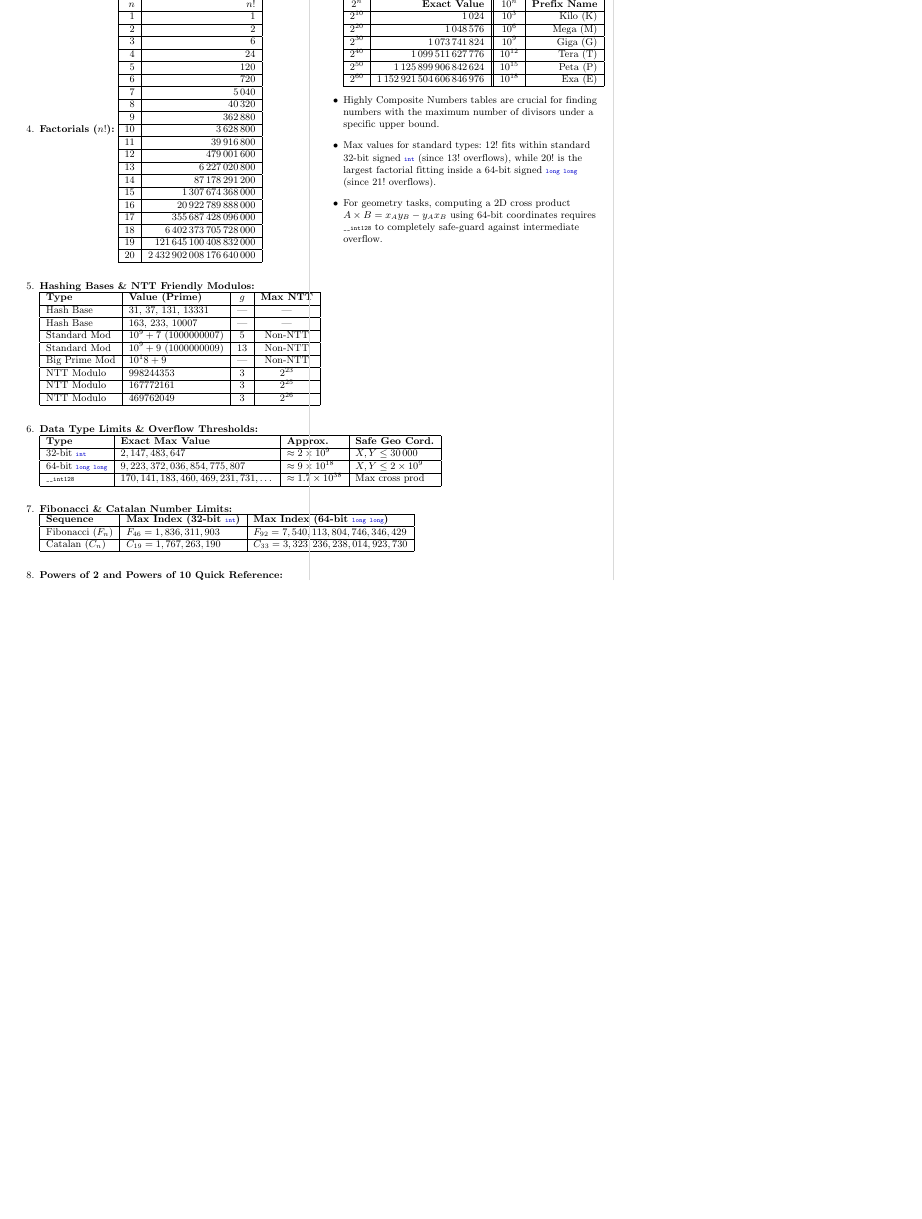
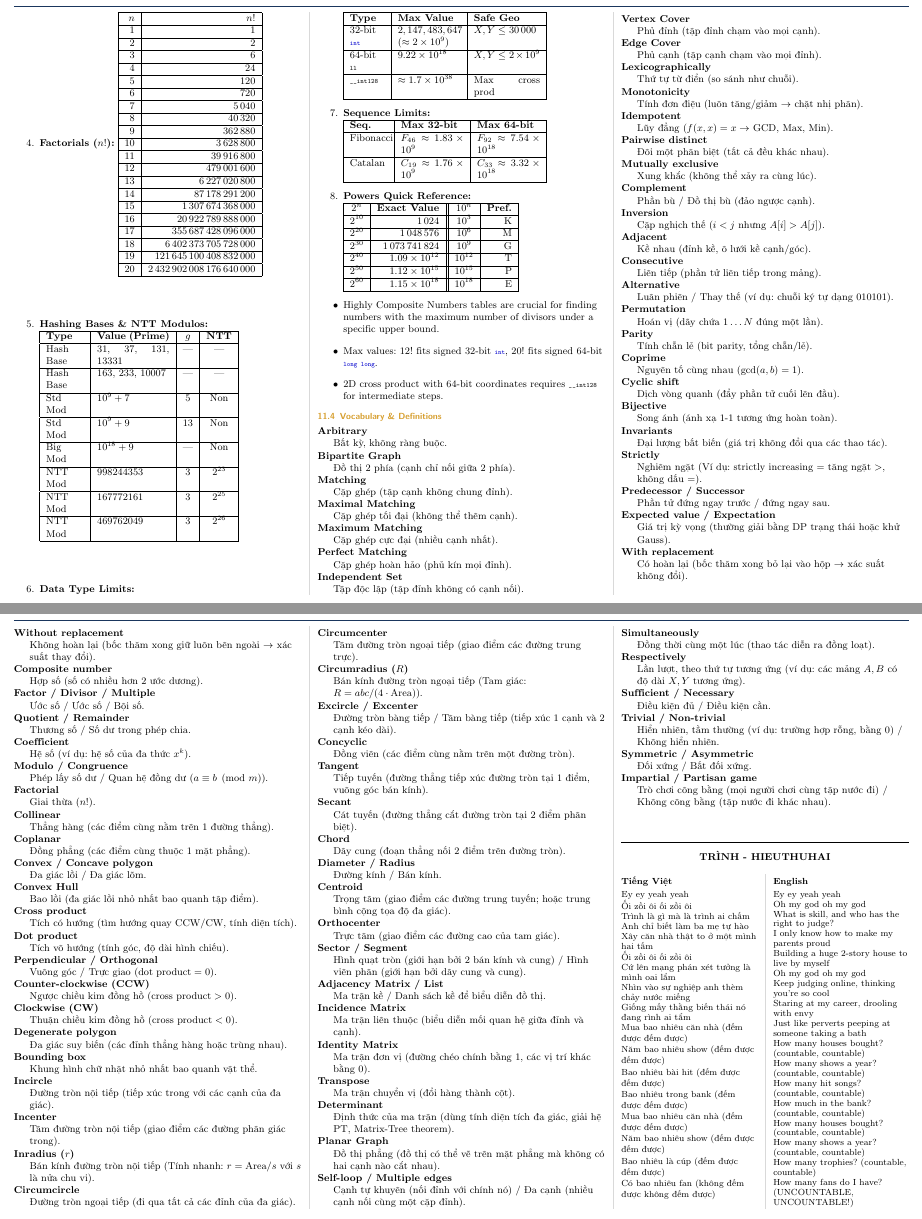
Before and after one commit to hungg261/ICPC-Notebook, a LaTeX document (src/main.tex, which reads src/contents.tex, src/contents/010_Formulas/002_Cheatsheet.tex, src/contents/010_Formulas/003_Vocabulary.tex): part of page 21 of 21 before the commit and two parts of pages 21 and 22 of 22 after it, the two joined at a grey line, cut so that both start at the same text, the shorter picture padded with empty space. Compiled offline with pdfLaTeX.

Commit message:
update contents

```diff
--- a/src/contents.tex
+++ b/src/contents.tex
@@ -171,3 +171,5 @@
 \input{contents/010_Formulas/001_Formulas.tex}
 \subsection{Cheatsheet}
 \input{contents/010_Formulas/002_Cheatsheet.tex}
+\subsection{Vocabulary \& Definitions}
+\input{contents/010_Formulas/003_Vocabulary.tex}
--- a/src/contents/010_Formulas/002_Cheatsheet.tex
+++ b/src/contents/010_Formulas/002_Cheatsheet.tex
@@ -87,52 +87,52 @@ A comprehensive reference table for prime counts, highly composite numbers, prim
         20 & 2\,432\,902\,008\,176\,640\,000 \\ \hline
     \end{tabular}
 
-    \item \textbf{Hashing Bases \& NTT Friendly Modulos:}
-    \begin{tabular}{|l|l|c|c|}
+    \item \textbf{Hashing Bases \& NTT Modulos:}
+    \begin{tabular}{|p{1.2cm}|p{2.3cm}|c|c|}
         \hline
-        \textbf{Type} & \textbf{Value (Prime)} & \textbf{$g$} & \textbf{Max NTT} \\ \hline
+        \textbf{Type} & \textbf{Value (Prime)} & \textbf{$g$} & \textbf{NTT} \\ \hline
         Hash Base & 31, 37, 131, 13331 & — & — \\ \hline
         Hash Base & 163, 233, 10007 & — & — \\ \hline
-        Standard Mod & $10^9 + 7$ (1000000007) & 5 & Non-NTT \\ \hline
-        Standard Mod & $10^9 + 9$ (1000000009) & 13 & Non-NTT \\ \hline
-        Big Prime Mod & $10^18 + 9$ & — & Non-NTT \\ \hline
-        NTT Modulo & 998244353 & 3 & $2^{23}$ \\ \hline
-        NTT Modulo & 167772161 & 3 & $2^{25}$ \\ \hline
-        NTT Modulo & 469762049 & 3 & $2^{26}$ \\ \hline
+        Std Mod & $10^9 + 7$ & 5 & Non \\ \hline
+        Std Mod & $10^9 + 9$ & 13 & Non \\ \hline
+        Big Mod & $10^{18} + 9$ & — & Non \\ \hline
+        NTT Mod & 998244353 & 3 & $2^{23}$ \\ \hline
+        NTT Mod & 167772161 & 3 & $2^{25}$ \\ \hline
+        NTT Mod & 469762049 & 3 & $2^{26}$ \\ \hline
     \end{tabular}
 
-    \item \textbf{Data Type Limits \& Overflow Thresholds:}
-    \begin{tabular}{|l|l|l|l|}
+    \item \textbf{Data Type Limits:}
+    \begin{tabular}{|p{1.1cm}|p{2.0cm}|p{2.1cm}|}
         \hline
-        \textbf{Type} & \textbf{Exact Max Value} & \textbf{Approx.} & \textbf{Safe Geo Cord.} \\ \hline
-        32-bit \lstinline|int| & $2,147,483,647$ & $\approx 2 \times 10^9$ & $X, Y \le 30\,000$ \\ \hline
-        64-bit \lstinline|long long| & $9,223,372,036,854,775,807$ & $\approx 9 \times 10^{18}$ & $X, Y \le 2 \times 10^9$ \\ \hline
-        \lstinline|__int128| & $170,141,183,460,469,231,731,\dots$ & $\approx 1.7 \times 10^{38}$ & Max cross prod \\ \hline
+        \textbf{Type} & \textbf{Max Value} & \textbf{Safe Geo} \\ \hline
+        32-bit \lstinline|int| & $2,147,483,647$ ($\approx 2 \times 10^9$) & $X, Y \le 30\,000$ \\ \hline
+        64-bit \lstinline|ll| & $9.22 \times 10^{18}$ & $X, Y \le 2 \times 10^9$ \\ \hline
+        \lstinline|__int128| & $\approx 1.7 \times 10^{38}$ & Max cross prod \\ \hline
     \end{tabular}
 
-    \item \textbf{Fibonacci \& Catalan Number Limits:}
-    \begin{tabular}{|l|l|l|}
+    \item \textbf{Sequence Limits:}
+    \begin{tabular}{|p{1.2cm}|p{2.0cm}|p{2.0cm}|}
         \hline
-        \textbf{Sequence} & \textbf{Max Index (32-bit \lstinline|int|)} & \textbf{Max Index (64-bit \lstinline|long long|)} \\ \hline
-        Fibonacci ($F_n$) & $F_{46} = 1,836,311,903$ & $F_{92} = 7,540,113,804,746,346,429$ \\ \hline
-        Catalan ($C_n$) & $C_{19} = 1,767,263,190$ & $C_{33} = 3,323,236,238,014,923,730$ \\ \hline
+        \textbf{Seq.} & \textbf{Max 32-bit} & \textbf{Max 64-bit} \\ \hline
+        Fibonacci & $F_{46} \approx 1.83 \times 10^9$ & $F_{92} \approx 7.54 \times 10^{18}$ \\ \hline
+        Catalan & $C_{19} \approx 1.76 \times 10^9$ & $C_{33} \approx 3.32 \times 10^{18}$ \\ \hline
     \end{tabular}
 
-    \item \textbf{Powers of 2 and Powers of 10 Quick Reference:}
+    \item \textbf{Powers Quick Reference:}
     \begin{tabular}{|c|r||c|r|}
         \hline
-        $2^n$ & \textbf{Exact Value} & $10^n$ & \textbf{Prefix Name} \\ \hline
-        $2^{10}$ & 1\,024 & $10^3$ & Kilo (K) \\ \hline
-        $2^{20}$ & 1\,048\,576 & $10^6$ & Mega (M) \\ \hline
-        $2^{30}$ & 1\,073\,741\,824 & $10^9$ & Giga (G) \\ \hline
-        $2^{40}$ & 1\,099\,511\,627\,776 & $10^{12}$ & Tera (T) \\ \hline
-        $2^{50}$ & 1\,125\,899\,906\,842\,624 & $10^{15}$ & Peta (P) \\ \hline
-        $2^{60}$ & 1\,152\,921\,504\,606\,846\,976 & $10^{18}$ & Exa (E) \\ \hline
+        $2^n$ & \textbf{Exact Value} & $10^n$ & \textbf{Pref.} \\ \hline
+        $2^{10}$ & 1\,024 & $10^3$ & K \\ \hline
+        $2^{20}$ & 1\,048\,576 & $10^6$ & M \\ \hline
+        $2^{30}$ & 1\,073\,741\,824 & $10^9$ & G \\ \hline
+        $2^{40}$ & $1.09 \times 10^{12}$ & $10^{12}$ & T \\ \hline
+        $2^{50}$ & $1.12 \times 10^{15}$ & $10^{15}$ & P \\ \hline
+        $2^{60}$ & $1.15 \times 10^{18}$ & $10^{18}$ & E \\ \hline
     \end{tabular}
 \end{enumerate}
 
 \begin{itemize}
     \item Highly Composite Numbers tables are crucial for finding numbers with the maximum number of divisors under a specific upper bound.
-    \item Max values for standard types: $12!$ fits within standard 32-bit signed \lstinline|int| (since $13!$ overflows), while $20!$ is the largest factorial fitting inside a 64-bit signed \lstinline|long long| (since $21!$ overflows).
-    \item For geometry tasks, computing a 2D cross product $A \times B = x_A y_B - y_A x_B$ using 64-bit coordinates requires \lstinline|__int128| to completely safe-guard against intermediate overflow.
+    \item Max values: $12!$ fits signed 32-bit \lstinline|int|, $20!$ fits signed 64-bit \lstinline|long long|.
+    \item 2D cross product with 64-bit coordinates requires \lstinline|__int128| for intermediate steps.
 \end{itemize}
--- /dev/null
+++ b/src/contents/010_Formulas/003_Vocabulary.tex
@@ -0,0 +1,142 @@
+% Vocabulary \& Definitions
+
+% Vocabulary, Geometry, Advanced Math & CP Definitions
+
+\begin{description}[leftmargin=0.5cm, style=nextline, noitemsep, topsep=0pt]
+    \item[Arbitrary] Bất kỳ, không ràng buộc.
+    \item[Bipartite Graph] Đồ thị 2 phía (cạnh chỉ nối giữa 2 phía).
+    \item[Matching] Cặp ghép (tập cạnh không chung đỉnh).
+    \item[Maximal Matching] Cặp ghép tối đại (không thể thêm cạnh).
+    \item[Maximum Matching] Cặp ghép cực đại (nhiều cạnh nhất).
+    \item[Perfect Matching] Cặp ghép hoàn hảo (phủ kín mọi đỉnh).
+    \item[Independent Set] Tập độc lập (tập đỉnh không có cạnh nối).
+    \item[Vertex Cover] Phủ đỉnh (tập đỉnh chạm vào mọi cạnh).
+    \item[Edge Cover] Phủ cạnh (tập cạnh chạm vào mọi đỉnh).
+    \item[Lexicographically] Thứ tự từ điển (so sánh như chuỗi).
+    \item[Monotonicity] Tính đơn điệu (luôn tăng/giảm $\rightarrow$ chặt nhị phân).
+    \item[Idempotent] Lũy đẳng ($f(x, x) = x \rightarrow$ GCD, Max, Min).
+    \item[Pairwise distinct] Đôi một phân biệt (tất cả đều khác nhau).
+    \item[Mutually exclusive] Xung khắc (không thể xảy ra cùng lúc).
+    \item[Complement] Phần bù / Đồ thị bù (đảo ngược cạnh).
+    \item[Inversion] Cặp nghịch thế ($i < j$ nhưng $A[i] > A[j]$).
+    \item[Adjacent] Kề nhau (đỉnh kề, ô lưới kề cạnh/góc).
+    \item[Consecutive] Liên tiếp (phần tử liên tiếp trong mảng).
+    \item[Alternative] Luân phiên / Thay thế (ví dụ: chuỗi ký tự dạng 010101).
+    \item[Permutation] Hoán vị (dãy chứa $1 \dots N$ đúng một lần).
+    \item[Parity] Tính chẵn lẻ (bit parity, tổng chẵn/lẻ).
+    \item[Coprime] Nguyên tố cùng nhau ($\text{gcd}(a,b) = 1$).
+    \item[Cyclic shift] Dịch vòng quanh (đẩy phần tử cuối lên đầu).
+    \item[Bijective] Song ánh (ánh xạ 1-1 tương ứng hoàn toàn).
+    \item[Invariants] Đại lượng bất biến (giá trị không đổi qua các thao tác).
+    \item[Strictly] Nghiêm ngặt (Ví dụ: strictly increasing = tăng ngặt $>$, không dấu $=$).
+    \item[Predecessor / Successor] Phần tử đứng ngay trước / đứng ngay sau.
+
+    \item[Expected value / Expectation] Giá trị kỳ vọng (thường giải bằng DP trạng thái hoặc khử Gauss).
+    \item[With replacement] Có hoàn lại (bốc thăm xong bỏ lại vào hộp $\rightarrow$ xác suất không đổi).
+    \item[Without replacement] Không hoàn lại (bốc thăm xong giữ luôn bên ngoài $\rightarrow$ xác suất thay đổi).
+    \item[Composite number] Hợp số (số có nhiều hơn 2 ước dương).
+    \item[Factor / Divisor / Multiple] Ước số / Ước số / Bội số.
+    \item[Quotient / Remainder] Thương số / Số dư trong phép chia.
+    \item[Coefficient] Hệ số (ví dụ: hệ số của đa thức $x^k$).
+    \item[Modulo / Congruence] Phép lấy số dư / Quan hệ đồng dư ($a \equiv b \pmod m$).
+    \item[Factorial] Giai thừa ($n!$).
+
+    \item[Collinear] Thẳng hàng (các điểm cùng nằm trên 1 đường thẳng).
+    \item[Coplanar] Đồng phẳng (các điểm cùng thuộc 1 mặt phẳng).
+    \item[Convex / Concave polygon] Đa giác lồi / Đa giác lõm.
+    \item[Convex Hull] Bao lồi (đa giác lồi nhỏ nhất bao quanh tập điểm).
+    \item[Cross product] Tích có hướng (tìm hướng quay CCW/CW, tính diện tích).
+    \item[Dot product] Tích vô hướng (tính góc, độ dài hình chiếu).
+    \item[Perpendicular / Orthogonal] Vuông góc / Trực giao ($\text{dot product} = 0$).
+    \item[Counter-clockwise (CCW)] Ngược chiều kim đồng hồ ($\text{cross product} > 0$).
+    \item[Clockwise (CW)] Thuận chiều kim đồng hồ ($\text{cross product} < 0$).
+    \item[Degenerate polygon] Đa giác suy biến (các đỉnh thẳng hàng hoặc trùng nhau).
+    \item[Bounding box] Khung hình chữ nhật nhỏ nhất bao quanh vật thể.
+    \item[Incircle] Đường tròn nội tiếp (tiếp xúc trong với các cạnh của đa giác).
+    \item[Incenter] Tâm đường tròn nội tiếp (giao điểm các đường phân giác trong).
+    \item[Inradius ($r$)] Bán kính đường tròn nội tiếp (Tính nhanh: $r = \text{Area}/s$ với $s$ là nửa chu vi).
+    \item[Circumcircle] Đường tròn ngoại tiếp (đi qua tất cả các đỉnh của đa giác).
+    \item[Circumcenter] Tâm đường tròn ngoại tiếp (giao điểm các đường trung trực).
+    \item[Circumradius ($R$)] Bán kính đường tròn ngoại tiếp (Tam giác: $R = abc / (4 \cdot \text{Area})$).
+    \item[Excircle / Excenter] Đường tròn bàng tiếp / Tâm bàng tiếp (tiếp xúc 1 cạnh và 2 cạnh kéo dài).
+    \item[Concyclic] Đồng viên (các điểm cùng nằm trên một đường tròn).
+    \item[Tangent] Tiếp tuyến (đường thẳng tiếp xúc đường tròn tại 1 điểm, vuông góc bán kính).
+    \item[Secant] Cát tuyến (đường thẳng cắt đường tròn tại 2 điểm phân biệt).
+    \item[Chord] Dây cung (đoạn thẳng nối 2 điểm trên đường tròn).
+    \item[Diameter / Radius] Đường kính / Bán kính.
+    \item[Centroid] Trọng tâm (giao điểm các đường trung tuyến; hoặc trung bình cộng tọa độ đa giác).
+    \item[Orthocenter] Trực tâm (giao điểm các đường cao của tam giác).
+    \item[Sector / Segment] Hình quạt tròn (giới hạn bởi 2 bán kính và cung) / Hình viên phân (giới hạn bởi dây cung và cung).
+
+    \item[Adjacency Matrix / List] Ma trận kề / Danh sách kề để biểu diễn đồ thị.
+    \item[Incidence Matrix] Ma trận liên thuộc (biểu diễn mối quan hệ giữa đỉnh và cạnh).
+    \item[Identity Matrix] Ma trận đơn vị (đường chéo chính bằng 1, các vị trí khác bằng 0).
+    \item[Transpose] Ma trận chuyển vị (đổi hàng thành cột).
+    \item[Determinant] Định thức của ma trận (dùng tính diện tích đa giác, giải hệ PT, Matrix-Tree theorem).
+    \item[Planar Graph] Đồ thị phẳng (đồ thị có thể vẽ trên mặt phẳng mà không có hai cạnh nào cắt nhau).
+    \item[Self-loop / Multiple edges] Cạnh tự khuyên (nối đỉnh với chính nó) / Đa cạnh (nhiều cạnh nối cùng một cặp đỉnh).
+    \item[Simultaneously] Đồng thời cùng một lúc (thao tác diễn ra đồng loạt).
+    \item[Respectively] Lần lượt, theo thứ tự tương ứng (ví dụ: các mảng $A, B$ có độ dài $X, Y$ tương ứng).
+    \item[Sufficient / Necessary] Điều kiện đủ / Điều kiện cần.
+    \item[Trivial / Non-trivial] Hiển nhiên, tầm thường (ví dụ: trường hợp rỗng, bằng 0) / Không hiển nhiên.
+    \item[Symmetric / Asymmetric] Đối xứng / Bất đối xứng.
+    \item[Impartial / Partisan game] Trò chơi công bằng (mọi người chơi cùng tập nước đi) / Không công bằng (tập nước đi khác nhau).
+\end{description}
+
+
+\vspace{1cm}
+
+% \columnbreak
+\hrule
+
+\begin{center}
+\textbf{TRÌNH - HIEUTHUHAI}
+\end{center}
+
+\begin{multicols*}{2}
+\raggedright
+\small
+
+\textbf{Tiếng Việt} \\
+\vspace{0.3em}
+Ey ey yeah yeah \\
+Ối zồi ôi ối zồi ôi \\
+Trình là gì mà là trình ai chấm \\
+Anh chỉ biết làm ba mẹ tự hào \\
+Xây căn nhà thật to ở một mình hai tấm \\
+Ối zồi ôi ối zồi ôi \\
+Cứ lên mạng phán xét tưởng là mình oai lắm \\
+Nhìn vào sự nghiệp anh thèm chảy nước miếng \\
+Giống mấy thằng biến thái nó đang rình ai tắm \\
+Mua bao nhiêu căn nhà (đếm được đếm được) \\
+Năm bao nhiêu show (đếm được đếm được) \\
+Bao nhiêu bài hit (đếm được đếm được) \\
+Bao nhiêu trong bank (đếm được đếm được) \\
+Mua bao nhiêu căn nhà (đếm được đếm được) \\
+Năm bao nhiêu show (đếm được đếm được) \\
+Bao nhiêu là cúp (đếm được đếm được) \\
+Có bao nhiêu fan (không đếm được không đếm được)
+
+\columnbreak
+
+\textbf{English} \\
+\vspace{0.3em}
+Ey ey yeah yeah \\
+Oh my god oh my god \\
+What is skill, and who has the right to judge? \\
+I only know how to make my parents proud \\
+Building a huge 2-story house to live by myself \\
+Oh my god oh my god \\
+Keep judging online, thinking you're so cool \\
+Staring at my career, drooling with envy \\
+Just like perverts peeping at someone taking a bath \\
+How many houses bought? (countable, countable) \\
+How many shows a year? (countable, countable) \\
+How many hit songs? (countable, countable) \\
+How much in the bank? (countable, countable) \\
+How many houses bought? (countable, countable) \\
+How many shows a year? (countable, countable) \\
+How many trophies? (countable, countable) \\
+How many fans do I have? (UNCOUNTABLE, UNCOUNTABLE!)
+
+\end{multicols*}
```
Also changed, not shown: src/contents/010_Formulas/002_Cheatsheet.tex (4 more changed lines).
